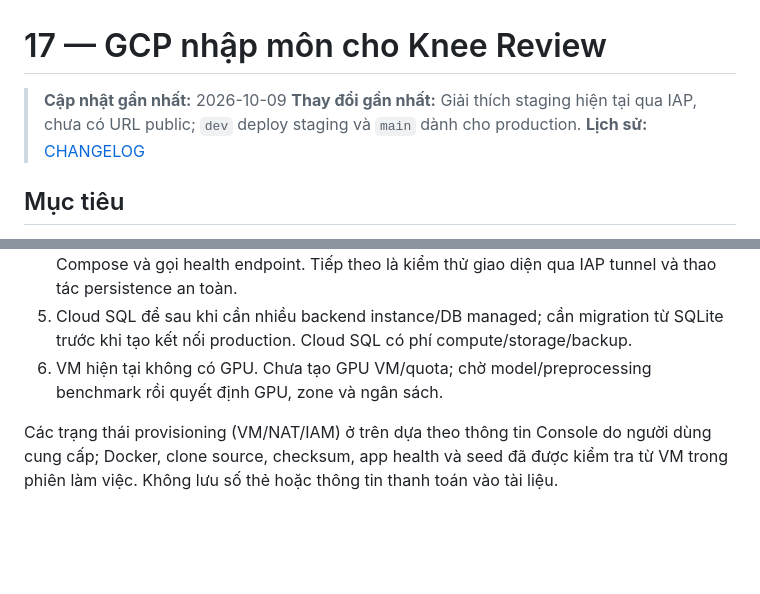
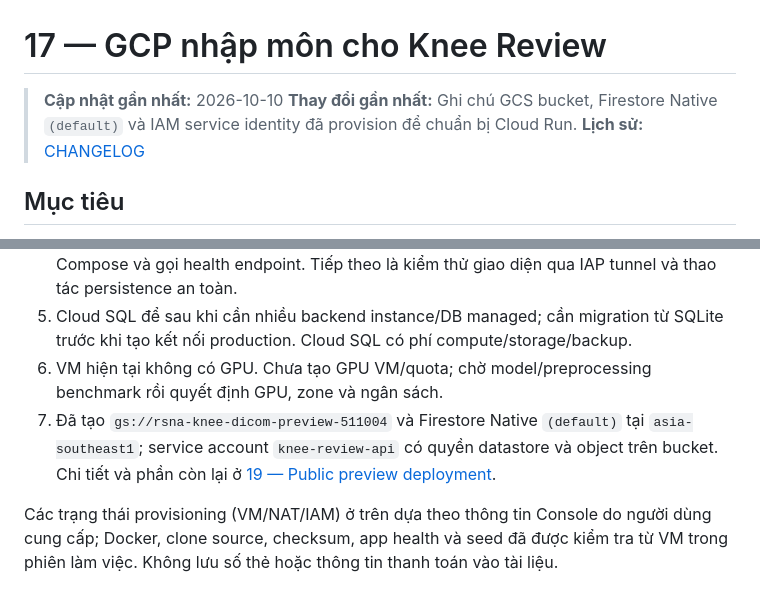
Before and after one commit to nguyen1oc/RNSA_knee_web_service, a Markdown page: knee-service-blueprint/17-gcp-basics-and-first-deploy.md, 2 parts joined by grey strips. GitHub-like rendering; blank space fills up the shorter version.

```diff
--- a/knee-service-blueprint/17-gcp-basics-and-first-deploy.md
+++ b/knee-service-blueprint/17-gcp-basics-and-first-deploy.md
@@ -1,7 +1,7 @@
 # 17 — GCP nhập môn cho Knee Review
 
-> **Cập nhật gần nhất:** 2026-10-09
-> **Thay đổi gần nhất:** Giải thích staging hiện tại qua IAP, chưa có URL public; `dev` deploy staging và `main` dành cho production.
+> **Cập nhật gần nhất:** 2026-10-10
+> **Thay đổi gần nhất:** Ghi chú GCS bucket, Firestore Native `(default)` và IAM service identity đã provision để chuẩn bị Cloud Run.
 > **Lịch sử:** [CHANGELOG](CHANGELOG.md)
 
 ## Mục tiêu
@@ -148,5 +148,6 @@ Chi tiết triển khai theo từng bước nằm ở [09 — GCP runbook](09-gc
 4. Đã xong theo kiểm tra: outbound, Docker/Compose, clone `dev`, chuyển sample, chạy Compose và gọi health endpoint. Tiếp theo là kiểm thử giao diện qua IAP tunnel và thao tác persistence an toàn.
 5. Cloud SQL để sau khi cần nhiều backend instance/DB managed; cần migration từ SQLite trước khi tạo kết nối production. Cloud SQL có phí compute/storage/backup.
 6. VM hiện tại không có GPU. Chưa tạo GPU VM/quota; chờ model/preprocessing benchmark rồi quyết định GPU, zone và ngân sách.
+7. Đã tạo `gs://rsna-knee-dicom-preview-511004` và Firestore Native `(default)` tại `asia-southeast1`; service account `knee-review-api` có quyền datastore và object trên bucket. Chi tiết và phần còn lại ở [19 — Public preview deployment](19-public-preview-deployment.md).
 
 Các trạng thái provisioning (VM/NAT/IAM) ở trên dựa theo thông tin Console do người dùng cung cấp; Docker, clone source, checksum, app health và seed đã được kiểm tra từ VM trong phiên làm việc. Không lưu số thẻ hoặc thông tin thanh toán vào tài liệu.
```
Also changed, not shown: knee-service-blueprint/19-public-preview-deployment.md (+18 -4 lines), knee-service-blueprint/CHANGELOG.md (+10 -2 lines).
